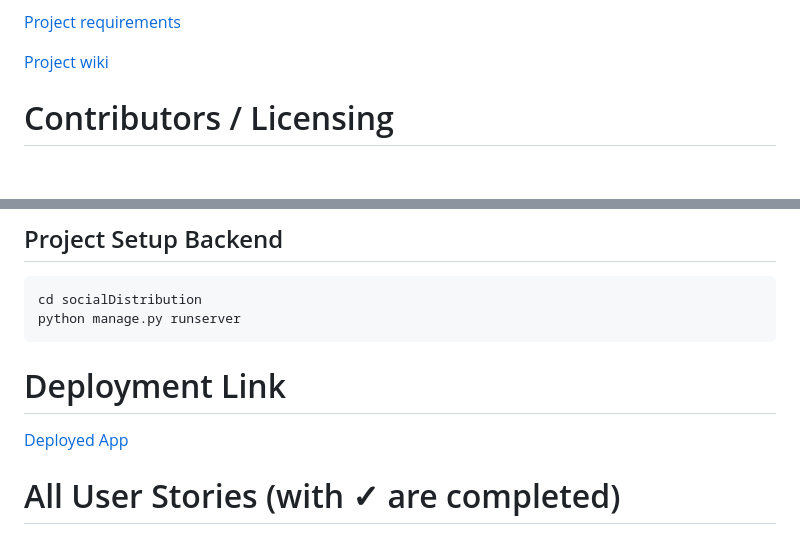
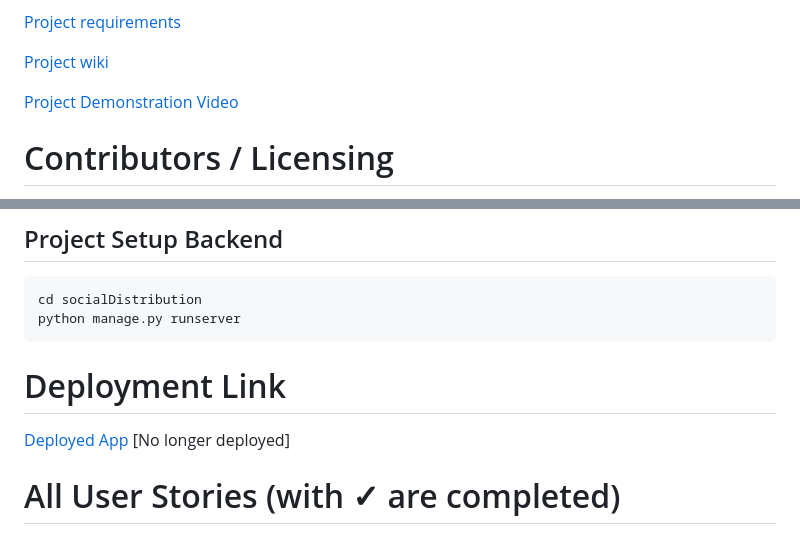
Before and after one commit to anjelica-m/GrapeVine, a Markdown page: README.md, 2 parts joined by grey strips. Rendered like a GitHub page; blank space fills up the shorter version.

```diff
--- a/README.md
+++ b/README.md
@@ -6,6 +6,8 @@ CMPUT 404 Project: Social Distribution
 [Project requirements](https://github.com/uofa-cmput404/project-socialdistribution/blob/master/project.org)
 
 [Project wiki](https://github.com/uofa-cmput404/404f23project-restless-clients/wiki)
+
+[Project Demonstration Video](https://youtu.be/X0vkAN03SjE)
 
 Contributors / Licensing
 ========================
@@ -36,7 +38,7 @@ python manage.py runserver
 
 Deployment Link
 ===============
-[Deployed App](https://restlessclients-7b4ebf6b9382.herokuapp.com/)
+[Deployed App](https://restlessclients-7b4ebf6b9382.herokuapp.com/) [No longer deployed]
 
 All User Stories (with ✓ are completed)
 =======================================
```
